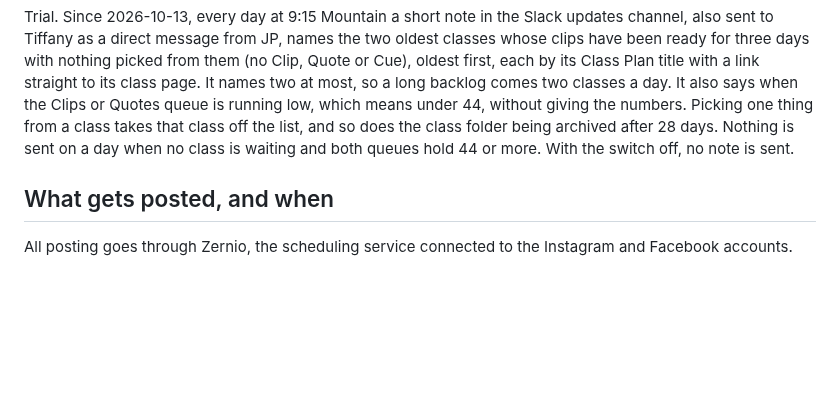
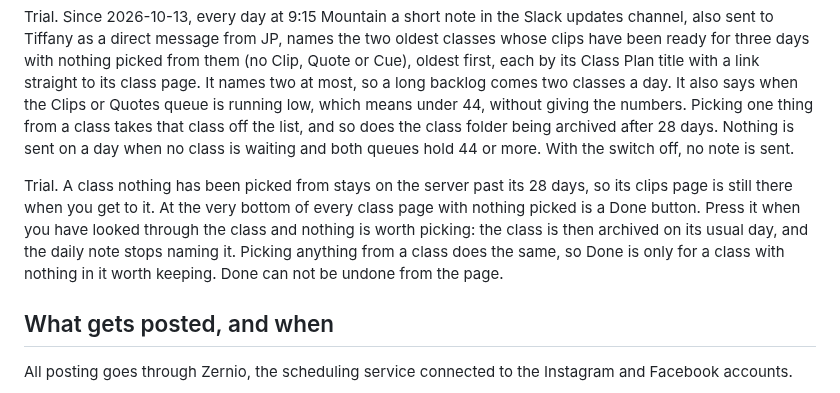
Before and after one commit to gnyrd/twy-overview, a Markdown page: docs/user-guide/clips-and-quotes.md, the part around the change. Rendered like a GitHub page; blank space fills up the shorter version.

Commit message:
user guide: Clips and Quotes, Done and the archive hold (regenerated)
Co-Authored-By: Claude Opus 5.5 <noreply@anthropic.com>

```diff
--- a/docs/user-guide/clips-and-quotes.md
+++ b/docs/user-guide/clips-and-quotes.md
@@ -20,6 +20,8 @@ The queues each have a page: the Clips Queue (/ig/queue), the Quotes Queue (/quo
 Tiffany picks. Picking is looking through a class's clips and clicking the ones that feel right into the Clips Queue, and marking the lines worth a Quote. The queues are the only thing the schedulers read, so the eye that picks is the editorial control over everything that goes out.
 
 Trial. Since 2026-10-13, every day at 9:15 Mountain a short note in the Slack updates channel, also sent to Tiffany as a direct message from JP, names the two oldest classes whose clips have been ready for three days with nothing picked from them (no Clip, Quote or Cue), oldest first, each by its Class Plan title with a link straight to its class page. It names two at most, so a long backlog comes two classes a day. It also says when the Clips or Quotes queue is running low, which means under 44, without giving the numbers. Picking one thing from a class takes that class off the list, and so does the class folder being archived after 28 days. Nothing is sent on a day when no class is waiting and both queues hold 44 or more. With the switch off, no note is sent.
+
+Trial. A class nothing has been picked from stays on the server past its 28 days, so its clips page is still there when you get to it. At the very bottom of every class page with nothing picked is a Done button. Press it when you have looked through the class and nothing is worth picking: the class is then archived on its usual day, and the daily note stops naming it. Picking anything from a class does the same, so Done is only for a class with nothing in it worth keeping. Done can not be undone from the page.
 
 ## What gets posted, and when
 
```
